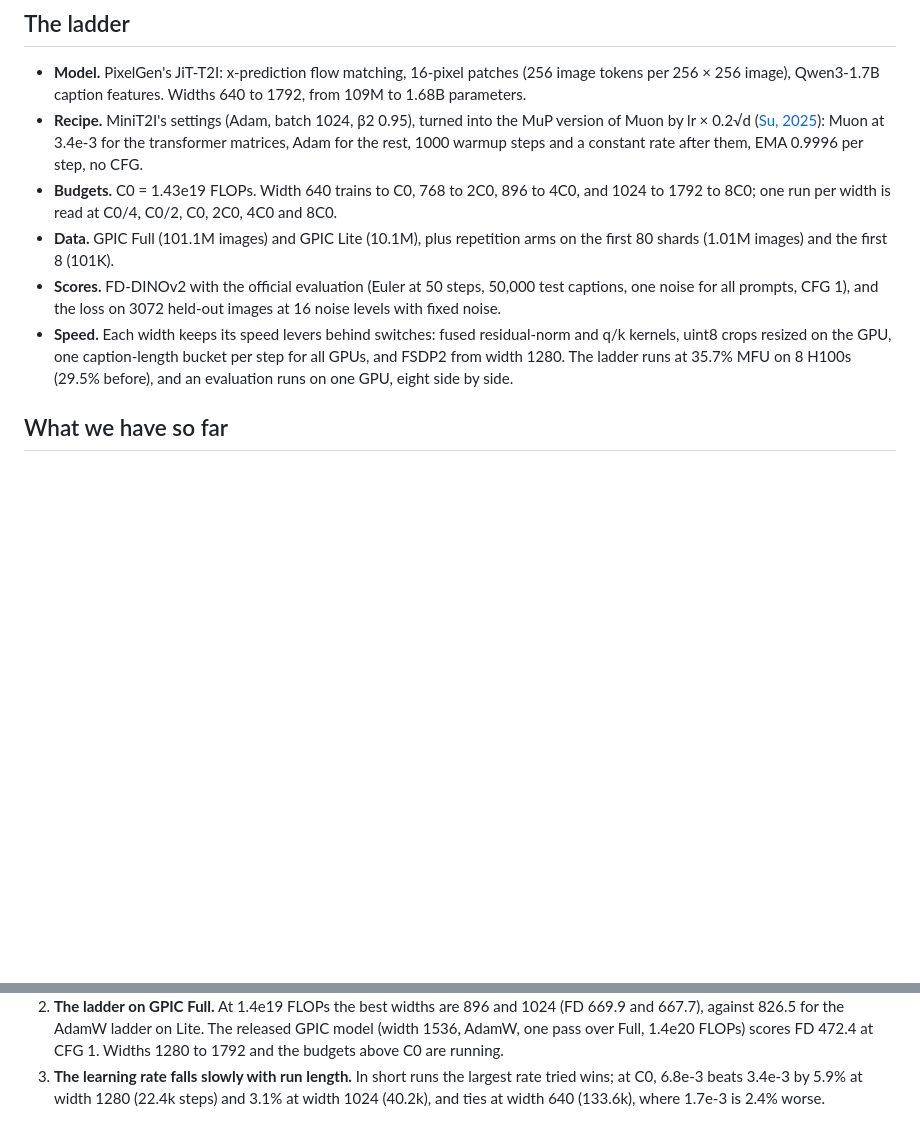
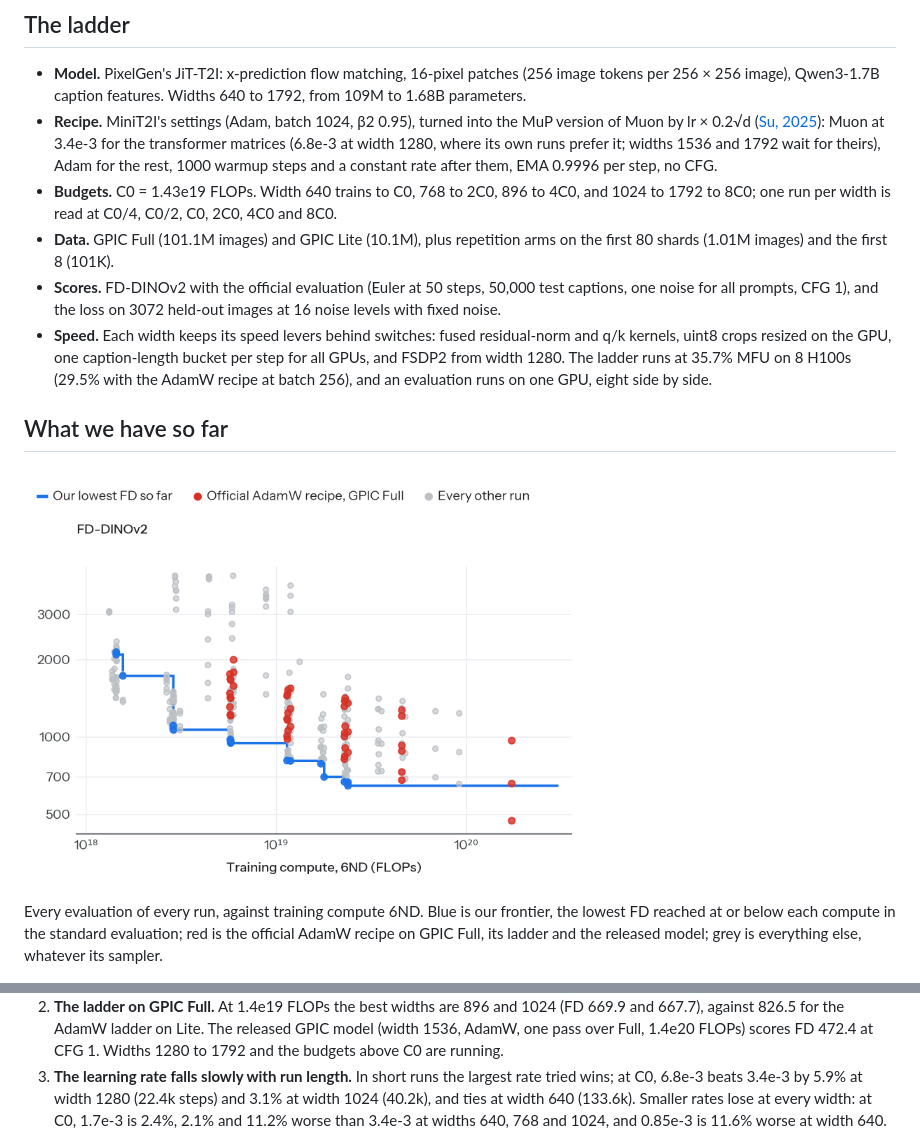
Before and after one commit to wenhaochai/generating-distributions, a Markdown page: README.md, 2 parts joined by grey strips. Drawn GitHub-style; pictures changed too: docs/readme/readme_all_points.png (added); blank space fills up the shorter version.

```diff
--- a/README.md
+++ b/README.md
@@ -15,13 +15,17 @@ This repository is a fork of the GPIC code release ([keshik6/gpic](https://githu
 ## The ladder
 
 - **Model.** PixelGen's JiT-T2I: x-prediction flow matching, 16-pixel patches (256 image tokens per 256 × 256 image), Qwen3-1.7B caption features. Widths 640 to 1792, from 109M to 1.68B parameters.
-- **Recipe.** MiniT2I's settings (Adam, batch 1024, β2 0.95), turned into the MuP version of Muon by lr × 0.2√d ([Su, 2025](https://kexue.fm/archives/11416)): Muon at 3.4e-3 for the transformer matrices, Adam for the rest, 1000 warmup steps and a constant rate after them, EMA 0.9996 per step, no CFG.
+- **Recipe.** MiniT2I's settings (Adam, batch 1024, β2 0.95), turned into the MuP version of Muon by lr × 0.2√d ([Su, 2025](https://kexue.fm/archives/11416)): Muon at 3.4e-3 for the transformer matrices (6.8e-3 at width 1280, where its own runs prefer it; widths 1536 and 1792 wait for theirs), Adam for the rest, 1000 warmup steps and a constant rate after them, EMA 0.9996 per step, no CFG.
 - **Budgets.** C0 = 1.43e19 FLOPs. Width 640 trains to C0, 768 to 2C0, 896 to 4C0, and 1024 to 1792 to 8C0; one run per width is read at C0/4, C0/2, C0, 2C0, 4C0 and 8C0.
 - **Data.** GPIC Full (101.1M images) and GPIC Lite (10.1M), plus repetition arms on the first 80 shards (1.01M images) and the first 8 (101K).
 - **Scores.** FD-DINOv2 with the official evaluation (Euler at 50 steps, 50,000 test captions, one noise for all prompts, CFG 1), and the loss on 3072 held-out images at 16 noise levels with fixed noise.
-- **Speed.** Each width keeps its speed levers behind switches: fused residual-norm and q/k kernels, uint8 crops resized on the GPU, one caption-length bucket per step for all GPUs, and FSDP2 from width 1280. The ladder runs at 35.7% MFU on 8 H100s (29.5% before), and an evaluation runs on one GPU, eight side by side.
+- **Speed.** Each width keeps its speed levers behind switches: fused residual-norm and q/k kernels, uint8 crops resized on the GPU, one caption-length bucket per step for all GPUs, and FSDP2 from width 1280. The ladder runs at 35.7% MFU on 8 H100s (29.5% with the AdamW recipe at batch 256), and an evaluation runs on one GPU, eight side by side.
 
 ## What we have so far
+
+<img src="docs/readme/readme_all_points.png" width="560" alt="FD of every evaluation against training compute 6ND: our frontier and the official recipe">
+
+Every evaluation of every run, against training compute 6ND. Blue is our frontier, the lowest FD reached at or below each compute in the standard evaluation; red is the official AdamW recipe on GPIC Full, its ladder and the released model; grey is everything else, whatever its sampler.
 
 <img src="docs/readme/readme_muon_adamw.png" width="560" alt="FD at 1.4e19 FLOPs by parameters, Muon against AdamW">
 
@@ -30,7 +34,7 @@ This repository is a fork of the GPIC code release ([keshik6/gpic](https://githu
 <img src="docs/readme/readme_compute.png" width="560" alt="The lowest FD of each budget against training compute">
 
 2. **The ladder on GPIC Full.** At 1.4e19 FLOPs the best widths are 896 and 1024 (FD 669.9 and 667.7), against 826.5 for the AdamW ladder on Lite. The released GPIC model (width 1536, AdamW, one pass over Full, 1.4e20 FLOPs) scores FD 472.4 at CFG 1. Widths 1280 to 1792 and the budgets above C0 are running.
-3. **The learning rate falls slowly with run length.** In short runs the largest rate tried wins; at C0, 6.8e-3 beats 3.4e-3 by 5.9% at width 1280 (22.4k steps) and 3.1% at width 1024 (40.2k), and ties at width 640 (133.6k), where 1.7e-3 is 2.4% worse.
+3. **The learning rate falls slowly with run length.** In short runs the largest rate tried wins; at C0, 6.8e-3 beats 3.4e-3 by 5.9% at width 1280 (22.4k steps) and 3.1% at width 1024 (40.2k), and ties at width 640 (133.6k). Smaller rates lose at every width: at C0, 1.7e-3 is 2.4%, 2.1% and 11.2% worse than 3.4e-3 at widths 640, 768 and 1024, and 0.85e-3 is 11.6% worse at width 640.
 
 <img src="docs/readme/readme_ema_lag.png" width="560" alt="EMA over raw held-out loss against the EMA's share of the initial weights">
 
```
Also changed, not shown: other parts of README.md (+12 -5 lines).
